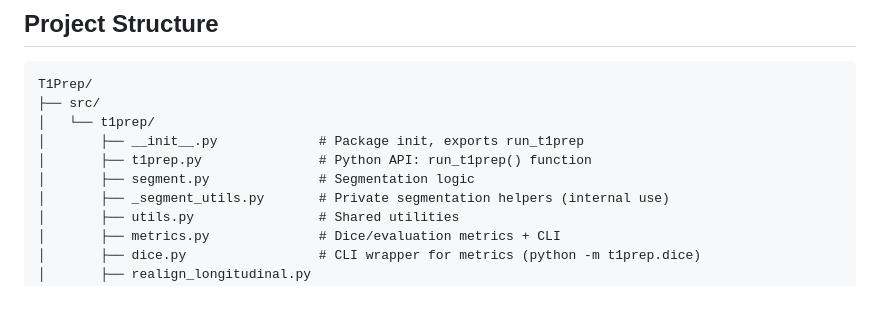
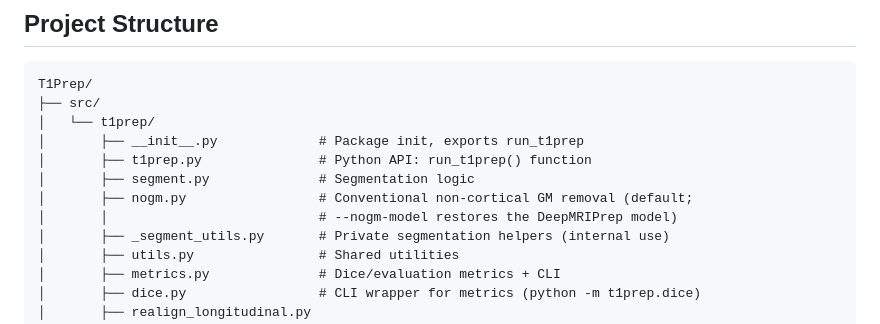
Before and after one commit to ChristianGaser/T1Prep, a Markdown page: Agents.md, the part around the change. Drawn GitHub-style; blank space fills up the shorter version.

```diff
--- a/Agents.md
+++ b/Agents.md
@@ -12,6 +12,8 @@ T1Prep/
 │       ├── __init__.py             # Package init, exports run_t1prep
 │       ├── t1prep.py               # Python API: run_t1prep() function
 │       ├── segment.py              # Segmentation logic
+│       ├── nogm.py                 # Conventional non-cortical GM removal (default;
+│       │                           # --nogm-model restores the DeepMRIPrep model)
 │       ├── _segment_utils.py       # Private segmentation helpers (internal use)
 │       ├── utils.py                # Shared utilities
 │       ├── metrics.py              # Dice/evaluation metrics + CLI
```
Also changed, not shown: docs/usage.md (+36 -0 lines).
